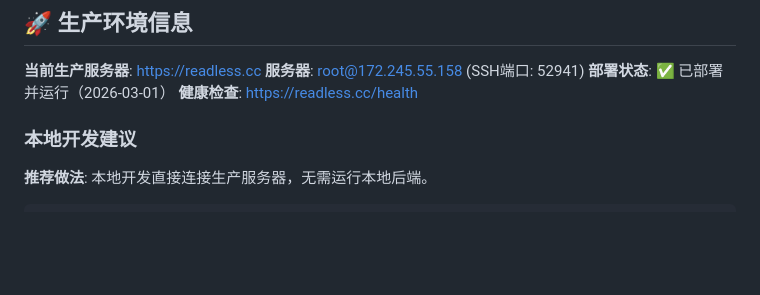
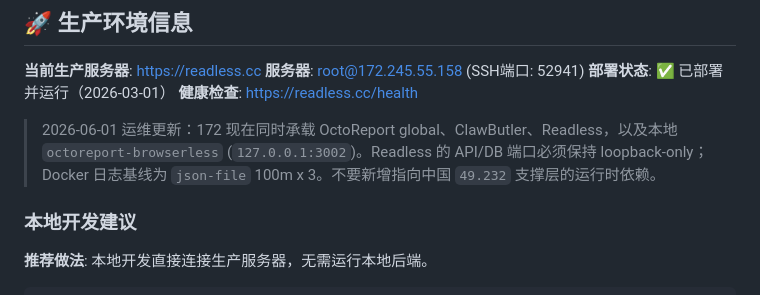
Before and after one commit to Octo-o-o-o/readless, a Markdown page: DEPLOYMENT.md, the part around the change. Rendered like a GitHub page; blank space fills up the shorter version.

```diff
--- a/DEPLOYMENT.md
+++ b/DEPLOYMENT.md
@@ -6,6 +6,8 @@
 **服务器**: root@172.245.55.158 (SSH端口: 52941)
 **部署状态**: ✅ 已部署并运行（2026-03-01）
 **健康检查**: https://readless.cc/health
+
+> 2026-06-01 运维更新：172 现在同时承载 OctoReport global、ClawButler、Readless，以及本地 `octoreport-browserless` (`127.0.0.1:3002`)。Readless 的 API/DB 端口必须保持 loopback-only；Docker 日志基线为 `json-file` 100m x 3。不要新增指向中国 `49.232` 支撑层的运行时依赖。
 
 ### 本地开发建议
 
```
